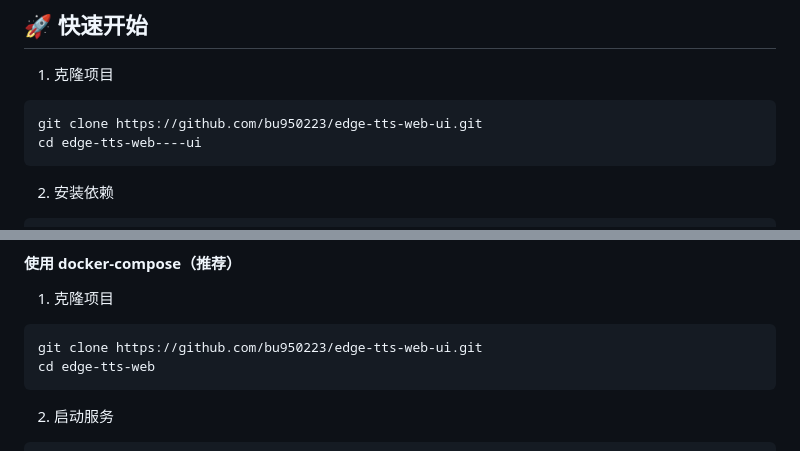
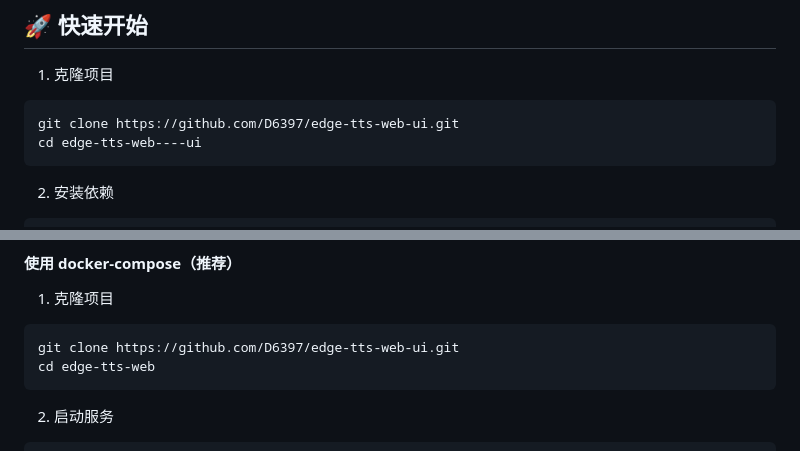
Before and after one commit to alislin/edge-tts-web-ui, a Markdown page: README.md, 2 parts joined by grey strips. Drawn GitHub-style.

````diff
--- a/README.md
+++ b/README.md
@@ -63,7 +63,7 @@
 
 1. 克隆项目
 ```bash
-git clone https://github.com/bu950223/edge-tts-web-ui.git
+git clone https://github.com/D6397/edge-tts-web-ui.git
 cd edge-tts-web----ui
 ```
 
@@ -82,7 +82,7 @@ python app.py
 #### 使用 docker-compose（推荐）
 1. 克隆项目
 ```bash
-git clone https://github.com/bu950223/edge-tts-web-ui.git
+git clone https://github.com/D6397/edge-tts-web-ui.git
 cd edge-tts-web
 ```
 
````
